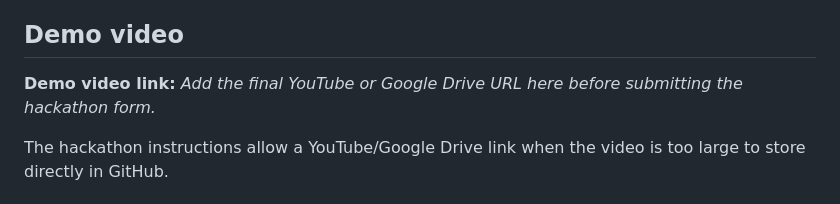
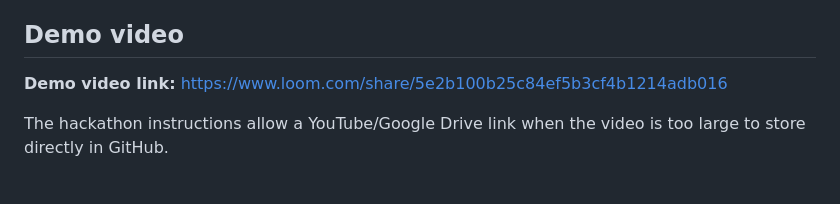
Before and after one commit to BhumikaRajput28/FixPath-Smart-Troubleshooting, a Markdown page: README.md, the part around the change. Rendered like a GitHub page.

```diff
--- a/README.md
+++ b/README.md
@@ -78,7 +78,7 @@ The prototype demonstrates issue understanding, structured troubleshooting actio
 
 ## Demo video
 
-**Demo video link:** _Add the final YouTube or Google Drive URL here before submitting the hackathon form._
+**Demo video link:** https://www.loom.com/share/5e2b100b25c84ef5b3cf4b1214adb016
 
 The hackathon instructions allow a YouTube/Google Drive link when the video is too large to store directly in GitHub.
 
```
